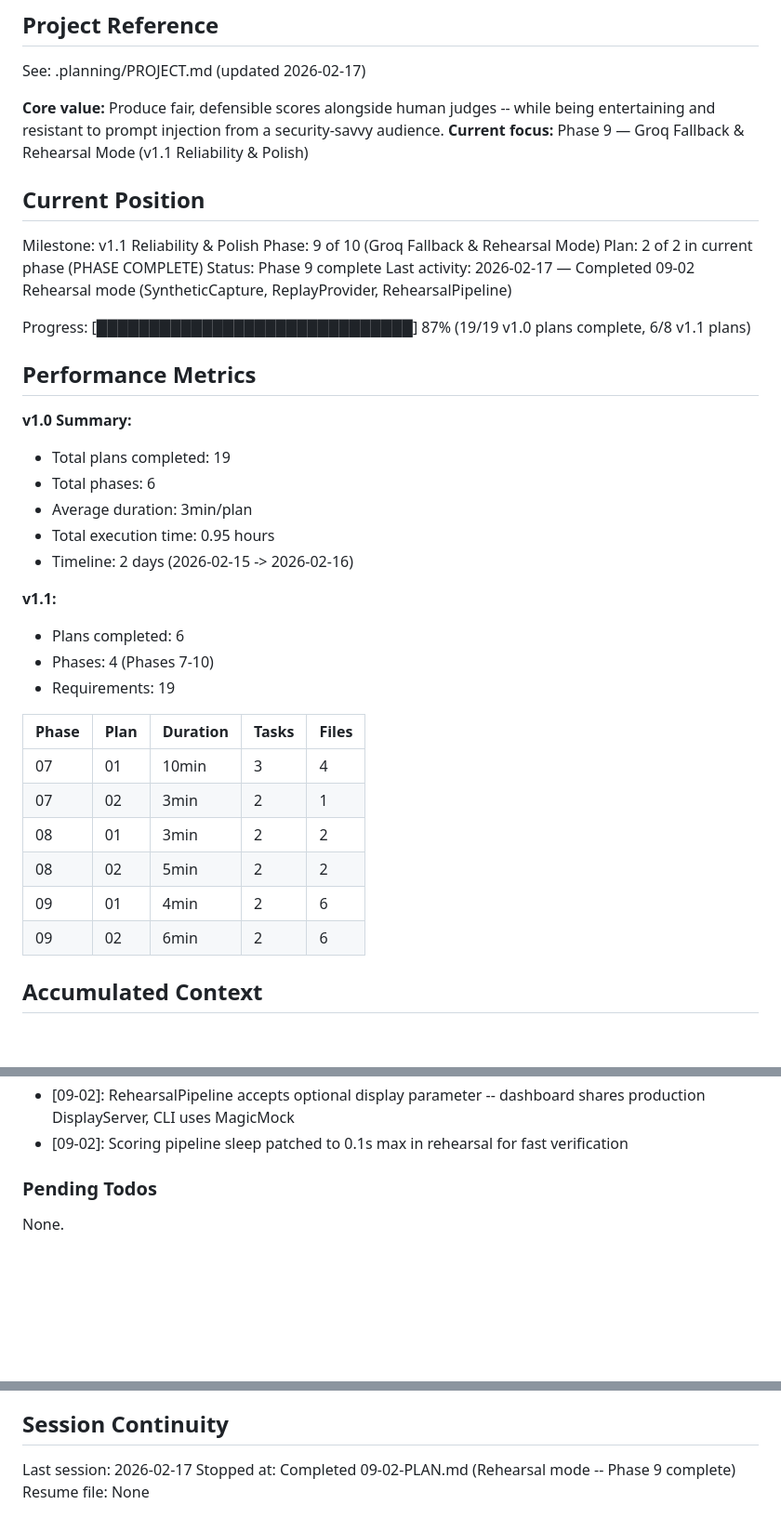
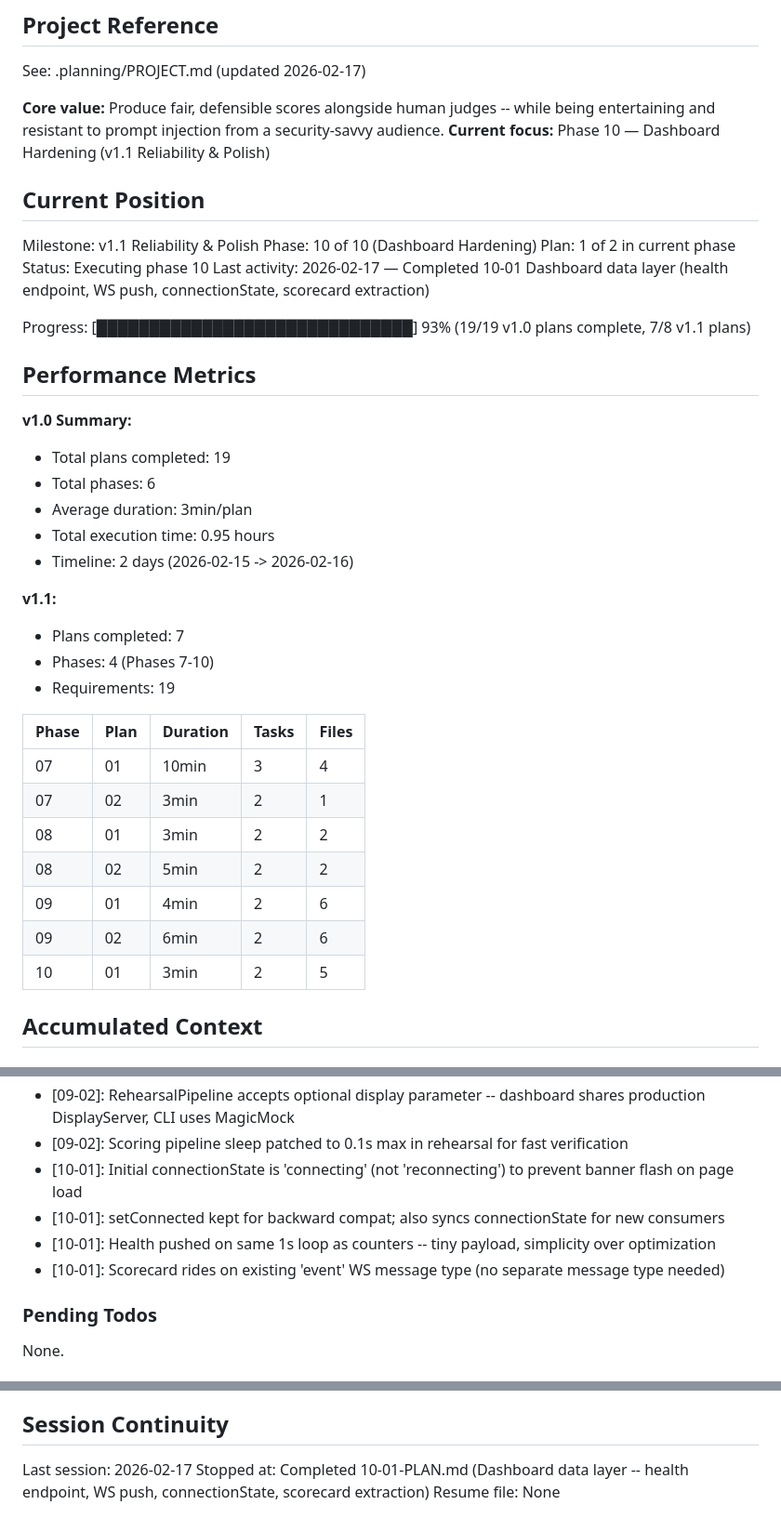
Before and after one commit to basicScandal/arbiter, a Markdown page: .planning/STATE.md, 3 parts joined by grey strips. Shown at 93% size. GitHub-like rendering; blank space fills up the shorter version.

Commit message:
docs(10-01): complete dashboard data layer plan
Co-Authored-By: Claude Opus 4.6 <noreply@anthropic.com>

```diff
--- a/.planning/STATE.md
+++ b/.planning/STATE.md
@@ -5,17 +5,17 @@
 See: .planning/PROJECT.md (updated 2026-02-17)
 
 **Core value:** Produce fair, defensible scores alongside human judges -- while being entertaining and resistant to prompt injection from a security-savvy audience.
-**Current focus:** Phase 9 — Groq Fallback & Rehearsal Mode (v1.1 Reliability & Polish)
+**Current focus:** Phase 10 — Dashboard Hardening (v1.1 Reliability & Polish)
 
 ## Current Position
 
 Milestone: v1.1 Reliability & Polish
-Phase: 9 of 10 (Groq Fallback & Rehearsal Mode)
-Plan: 2 of 2 in current phase (PHASE COMPLETE)
-Status: Phase 9 complete
-Last activity: 2026-02-17 — Completed 09-02 Rehearsal mode (SyntheticCapture, ReplayProvider, RehearsalPipeline)
+Phase: 10 of 10 (Dashboard Hardening)
+Plan: 1 of 2 in current phase
+Status: Executing phase 10
+Last activity: 2026-02-17 — Completed 10-01 Dashboard data layer (health endpoint, WS push, connectionState, scorecard extraction)
 
-Progress: [██████████████████████████████] 87% (19/19 v1.0 plans complete, 6/8 v1.1 plans)
+Progress: [██████████████████████████████] 93% (19/19 v1.0 plans complete, 7/8 v1.1 plans)
 
 ## Performance Metrics
 
@@ -27,7 +27,7 @@ Progress: [███████████████████████
 - Timeline: 2 days (2026-02-15 -> 2026-02-16)
 
 **v1.1:**
-- Plans completed: 6
+- Plans completed: 7
 - Phases: 4 (Phases 7-10)
 - Requirements: 19
 
@@ -39,6 +39,7 @@ Progress: [███████████████████████
 | 08    | 02   | 5min     | 2     | 2     |
 | 09    | 01   | 4min     | 2     | 6     |
 | 09    | 02   | 6min     | 2     | 6     |
+| 10    | 01   | 3min     | 2     | 5     |
 
 ## Accumulated Context
 
@@ -68,6 +69,10 @@ Recent decisions affecting current work:
 - [09-02]: --rehearsal flag placed before load_dotenv() -- zero external dependencies required
 - [09-02]: RehearsalPipeline accepts optional display parameter -- dashboard shares production DisplayServer, CLI uses MagicMock
 - [09-02]: Scoring pipeline sleep patched to 0.1s max in rehearsal for fast verification
+- [10-01]: Initial connectionState is 'connecting' (not 'reconnecting') to prevent banner flash on page load
+- [10-01]: setConnected kept for backward compat; also syncs connectionState for new consumers
+- [10-01]: Health pushed on same 1s loop as counters -- tiny payload, simplicity over optimization
+- [10-01]: Scorecard rides on existing 'event' WS message type (no separate message type needed)
 
 ### Pending Todos
 
@@ -82,5 +87,5 @@ None.
 ## Session Continuity
 
 Last session: 2026-02-17
-Stopped at: Completed 09-02-PLAN.md (Rehearsal mode -- Phase 9 complete)
+Stopped at: Completed 10-01-PLAN.md (Dashboard data layer -- health endpoint, WS push, connectionState, scorecard extraction)
 Resume file: None
```
Also changed, not shown: 1 other file.
